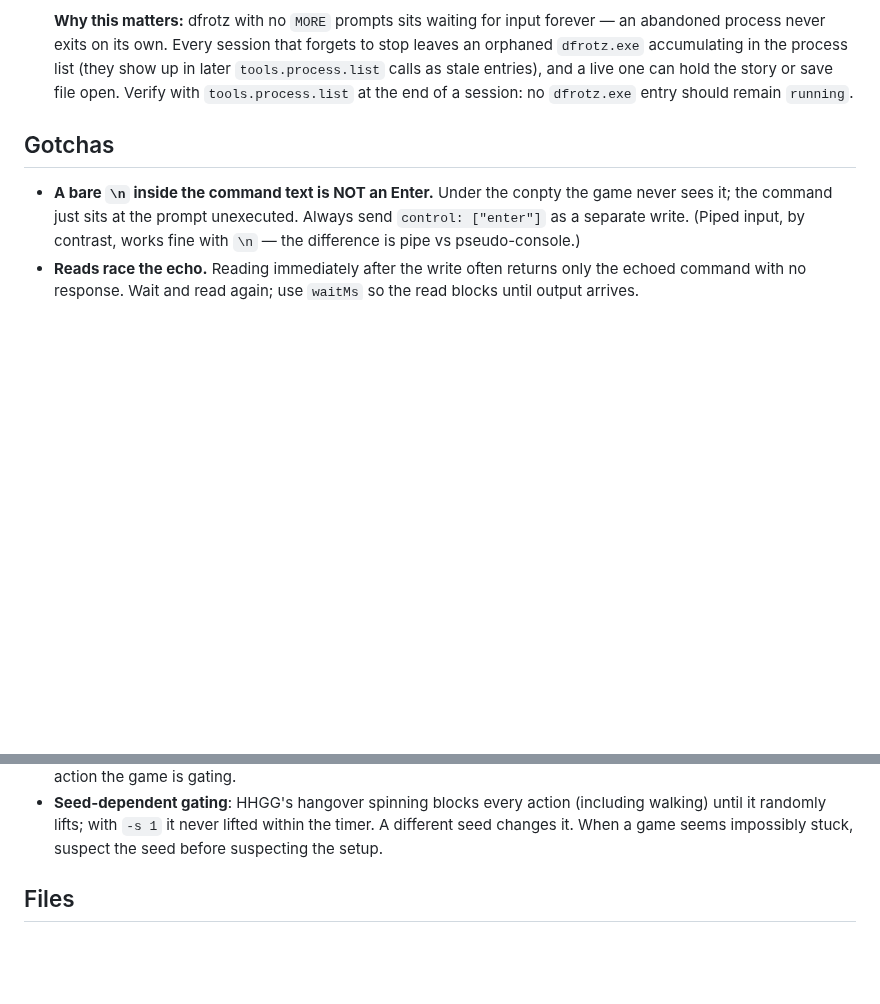
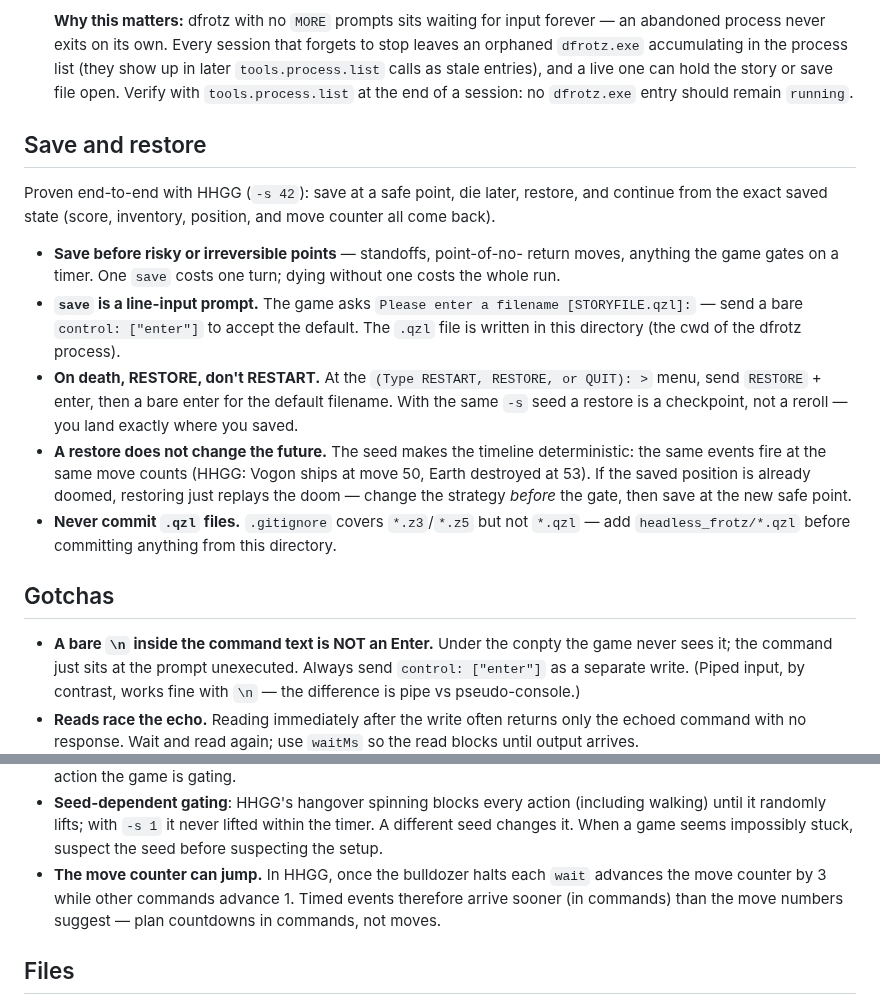
Before and after one commit to dagfinndybvig/inform, a Markdown page: headless_frotz/AGENTS.md, 2 parts joined by grey strips. Rendered like a GitHub page; blank space fills up the shorter version.

Commit message:
headless_frotz: document save/restore workflow and move-counter gotcha

```diff
--- a/headless_frotz/AGENTS.md
+++ b/headless_frotz/AGENTS.md
@@ -61,6 +61,33 @@ All four tools live under the `tools.process` namespace:
    at the end of a session: no `dfrotz.exe` entry should remain
    `running`.
 
+## Save and restore
+
+Proven end-to-end with HHGG (`-s 42`): save at a safe point, die later,
+restore, and continue from the exact saved state (score, inventory,
+position, and move counter all come back).
+
+- **Save before risky or irreversible points** — standoffs, point-of-no-
+  return moves, anything the game gates on a timer. One `save` costs one
+  turn; dying without one costs the whole run.
+- **`save` is a line-input prompt.** The game asks
+  `Please enter a filename [STORYFILE.qzl]:` — send a bare
+  `control: ["enter"]` to accept the default. The `.qzl` file is written
+  in this directory (the cwd of the dfrotz process).
+- **On death, RESTORE, don't RESTART.** At the
+  `(Type RESTART, RESTORE, or QUIT): >` menu, send `RESTORE` + enter,
+  then a bare enter for the default filename. With the same `-s` seed a
+  restore is a checkpoint, not a reroll — you land exactly where you
+  saved.
+- **A restore does not change the future.** The seed makes the timeline
+  deterministic: the same events fire at the same move counts (HHGG:
+  Vogon ships at move 50, Earth destroyed at 53). If the saved position
+  is already doomed, restoring just replays the doom — change the
+  strategy *before* the gate, then save at the new safe point.
+- **Never commit `.qzl` files.** `.gitignore` covers `*.z3`/`*.z5` but
+  not `*.qzl` — add `headless_frotz/*.qzl` before committing anything
+  from this directory.
+
 ## Gotchas
 
 - **A bare `\n` inside the command text is NOT an Enter.** Under the
@@ -89,6 +116,10 @@ All four tools live under the `tools.process` namespace:
   never lifted within the timer. A different seed changes it. When a
   game seems impossibly stuck, suspect the seed before suspecting the
   setup.
+- **The move counter can jump.** In HHGG, once the bulldozer halts each
+  `wait` advances the move counter by 3 while other commands advance 1.
+  Timed events therefore arrive sooner (in commands) than the move
+  numbers suggest — plan countdowns in commands, not moves.
 
 ## Files
 
```
